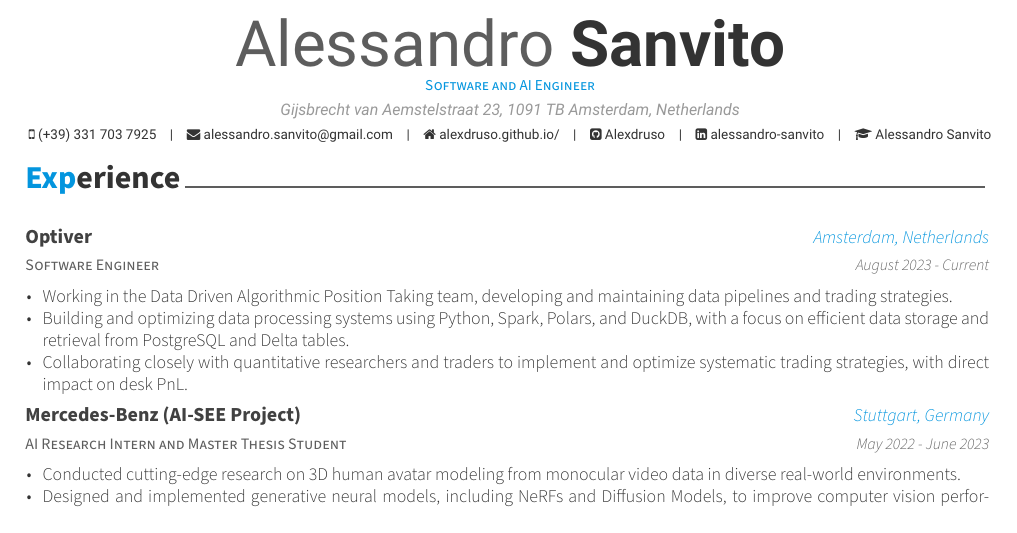
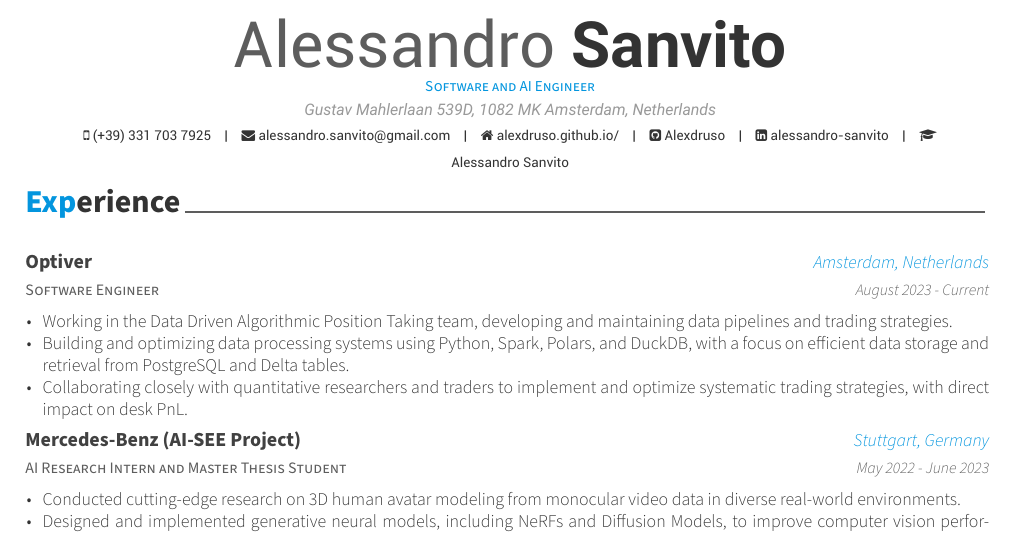
Before and after one commit to Alexdruso/Alexdruso.github.io, a LaTeX CV (docs/cv-src/cv.tex): part of page 1 of 2, cut so that both start at the same text. Compiled offline with XeLaTeX.

Commit message:
feat: add correct address

```diff
--- a/docs/cv-src/cv.tex
+++ b/docs/cv-src/cv.tex
@@ -58,7 +58,7 @@
 % \photo{./examples/profile.png}
 \name{Alessandro}{Sanvito}
 \position{Software and AI Engineer}
-\address{Gijsbrecht van Aemstelstraat 23, 1091 TB Amsterdam, Netherlands}
+\address{Gustav Mahlerlaan 539D, 1082 MK Amsterdam, Netherlands}
 
 \mobile{(+39) 331 703 7925}
 \email{alessandro.sanvito@gmail.com}
```
